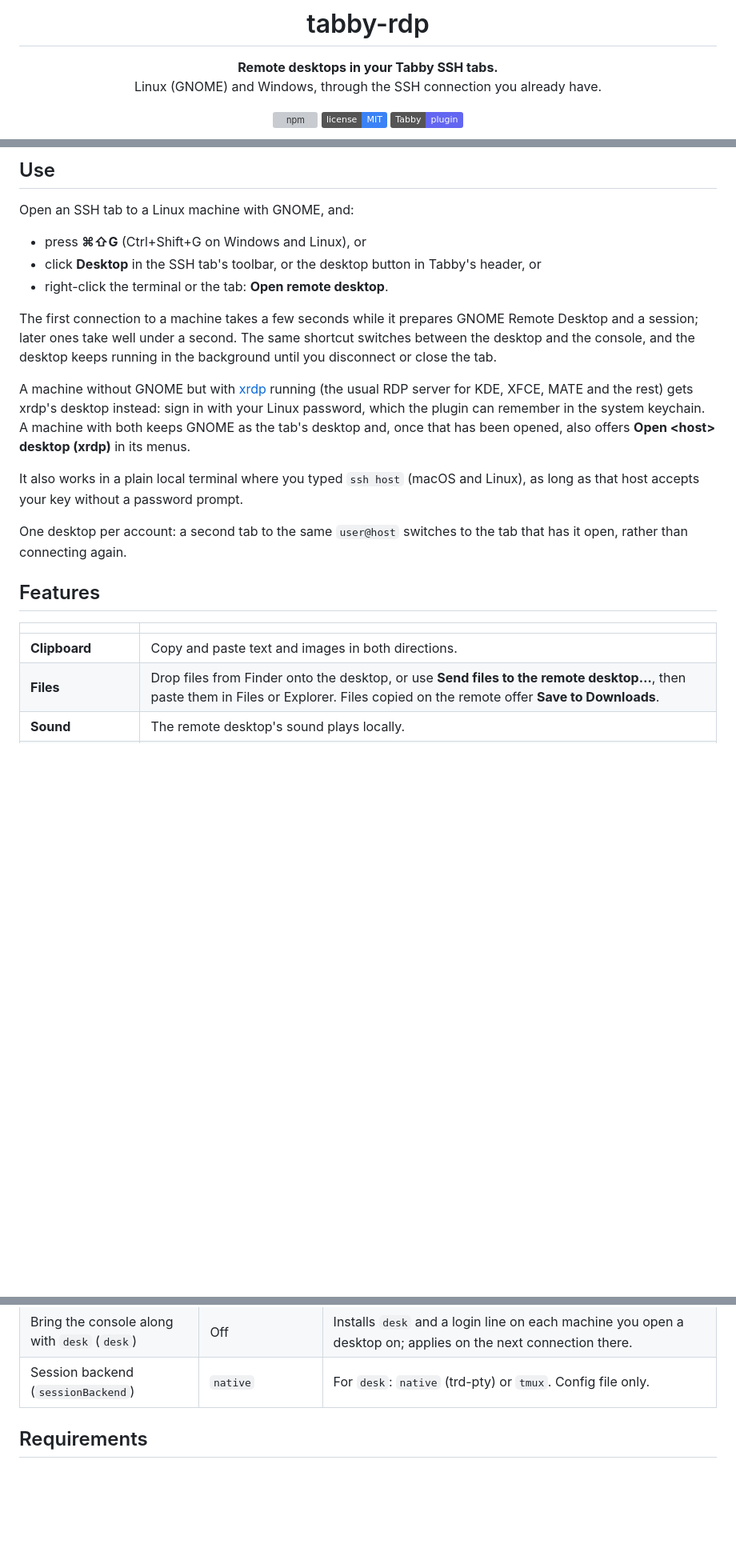
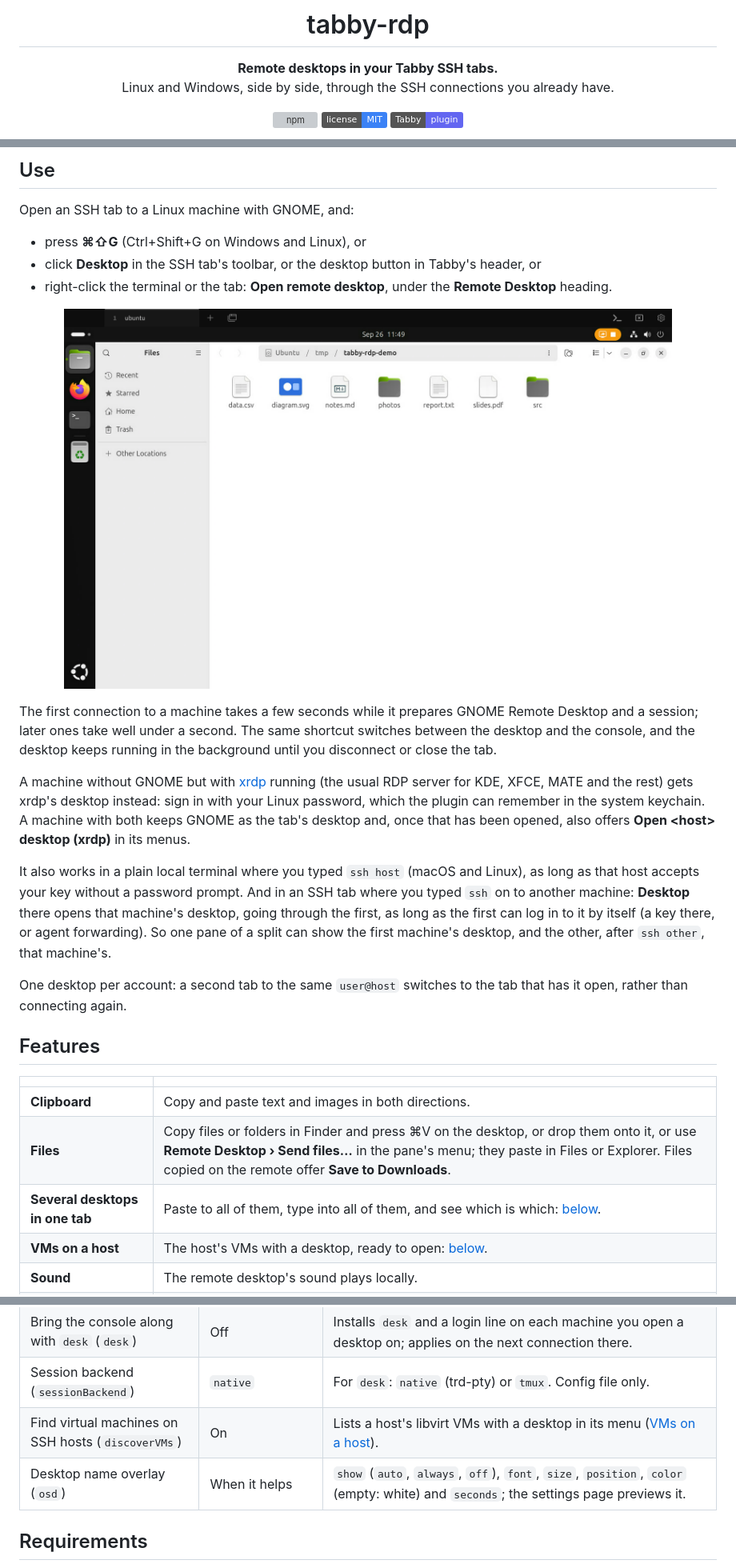
Before and after one commit to meanaverage/tabby-rdp, a Markdown page: README.md, 3 parts joined by grey strips. Shown at 80% size. Drawn GitHub-style; badges without logos; blank space fills up the shorter version; grey boxes are pictures that could not be loaded.

```diff
--- a/README.md
+++ b/README.md
@@ -5,7 +5,7 @@
 # tabby-rdp
 
 **Remote desktops in your Tabby SSH tabs.**<br>
-Linux (GNOME) and Windows, through the SSH connection you already have.
+Linux and Windows, side by side, through the SSH connections you already have.
 
 [![npm](https://img.shields.io/npm/v/tabby-rdp?color=3b82f6)](https://www.npmjs.com/package/tabby-rdp)
 [![License: MIT](https://img.shields.io/badge/license-MIT-3b82f6)](LICENSE)
@@ -68,7 +80,9 @@ Open an SSH tab to a Linux machine with GNOME, and:
 
 - press **⌘⇧G** (Ctrl+Shift+G on Windows and Linux), or
 - click **Desktop** in the SSH tab's toolbar, or the desktop button in Tabby's header, or
-- right-click the terminal or the tab: **Open remote desktop**.
+- right-click the terminal or the tab: **Open remote desktop**, under the **Remote Desktop** heading.
+
+<p align="center"><img src="docs/images/desktop.png" width="760" alt="A GNOME desktop in a Tabby SSH tab"></p>
 
 The first connection to a machine takes a few seconds while it prepares GNOME Remote Desktop and a session; later
 ones take well under a second. The same shortcut switches between the desktop and the console, and the desktop keeps
@@ -80,7 +94,10 @@ in the system keychain. A machine with both keeps GNOME as the tab's desktop and
 offers **Open \<host\> desktop (xrdp)** in its menus.
 
 It also works in a plain local terminal where you typed `ssh host` (macOS and Linux), as long as that host accepts
-your key without a password prompt.
+your key without a password prompt. And in an SSH tab where you typed `ssh` on to another machine: **Desktop** there
+opens that machine's desktop, going through the first, as long as the first can log in to it by itself (a key there,
+or agent forwarding). So one pane of a split can show the first machine's desktop, and the other, after `ssh other`,
+that machine's.
 
 One desktop per account: a second tab to the same `user@host` switches to the tab that has it open, rather than
 connecting again.
@@ -90,7 +107,9 @@ connecting again.
 | | |
 |---|---|
 | **Clipboard** | Copy and paste text and images in both directions. |
-| **Files** | Drop files from Finder onto the desktop, or use **Send files to the remote desktop…**, then paste them in Files or Explorer. Files copied on the remote offer **Save to Downloads**. |
+| **Files** | Copy files or folders in Finder and press ⌘V on the desktop, or drop them onto it, or use **Remote Desktop › Send files…** in the pane's menu; they paste in Files or Explorer. Files copied on the remote offer **Save to Downloads**. |
+| **Several desktops in one tab** | Paste to all of them, type into all of them, and see which is which: [below](#several-desktops-in-one-tab). |
+| **VMs on a host** | The host's VMs with a desktop, ready to open: [below](#vms-on-a-host). |
 | **Sound** | The remote desktop's sound plays locally. |
 | **Microphone** | Optional (off by default): an app on the remote desktop that records, such as a call, gets your microphone. It is only captured while the app records, with an indicator in the corner of the desktop. |
 | **Resize** | The remote resolution follows the pane as you resize the window or split it. Or reconnect at the new size, or keep a fixed resolution, scaled to fit or at actual size with scroll bars. |
@@ -231,6 +280,8 @@ They are stored in Tabby's config under `remoteDesktop`:
 | Mac shortcuts (`macShortcuts`) | On | macOS. Off: ⌘ is the Windows key. |
 | Bring the console along with `desk` (`desk`) | Off | Installs `desk` and a login line on each machine you open a desktop on; applies on the next connection there. |
 | Session backend (`sessionBackend`) | `native` | For `desk`: `native` (trd-pty) or `tmux`. Config file only. |
+| Find virtual machines on SSH hosts (`discoverVMs`) | On | Lists a host's libvirt VMs with a desktop in its menu ([VMs on a host](#vms-on-a-host)). |
+| Desktop name overlay (`osd`) | When it helps | `show` (`auto`, `always`, `off`), `font`, `size`, `position`, `color` (empty: white) and `seconds`; the settings page previews it. |
 
 ## Requirements
 
```
Also changed, not shown: other parts of README.md (+50 -8 lines), docs/images/demo.jpg (added).
